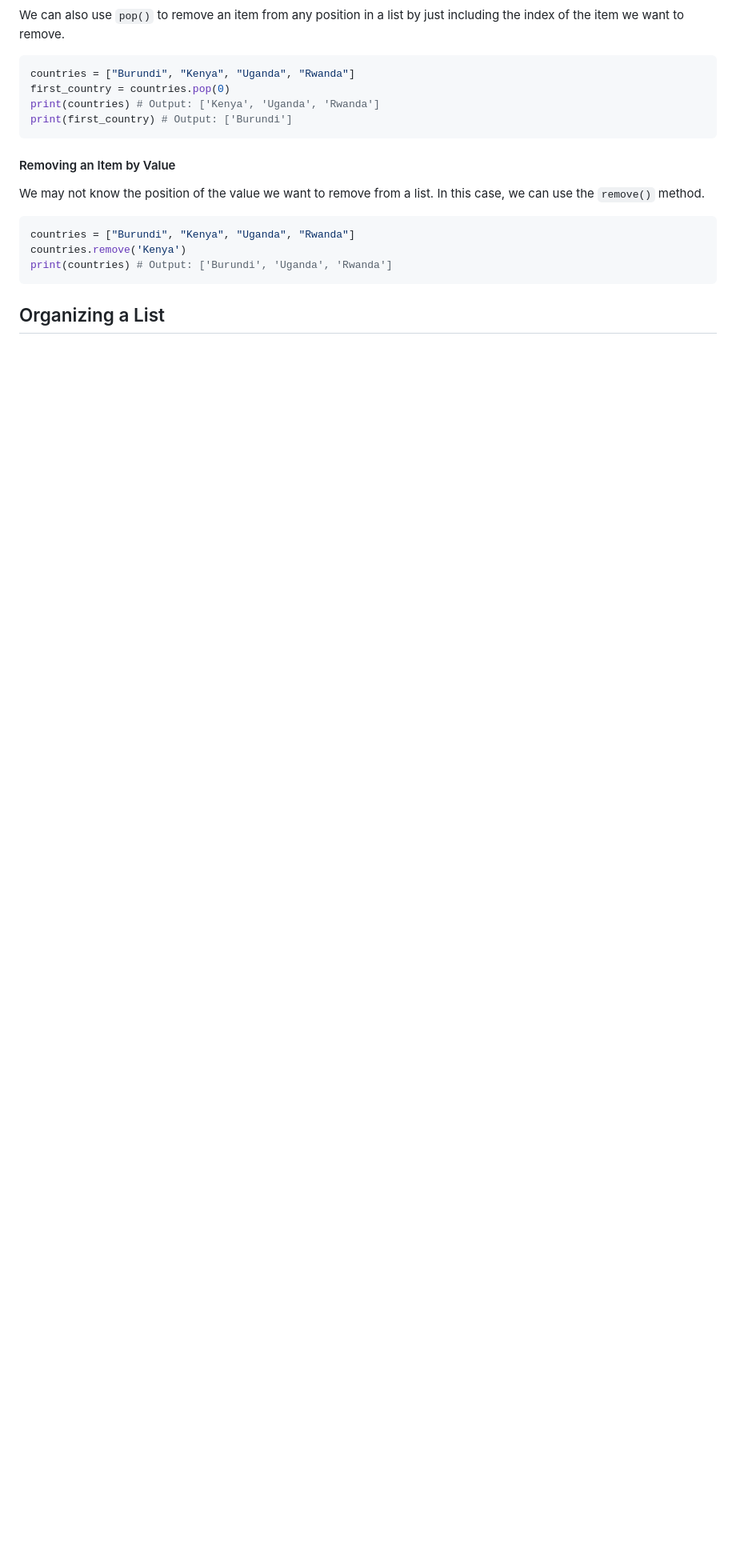
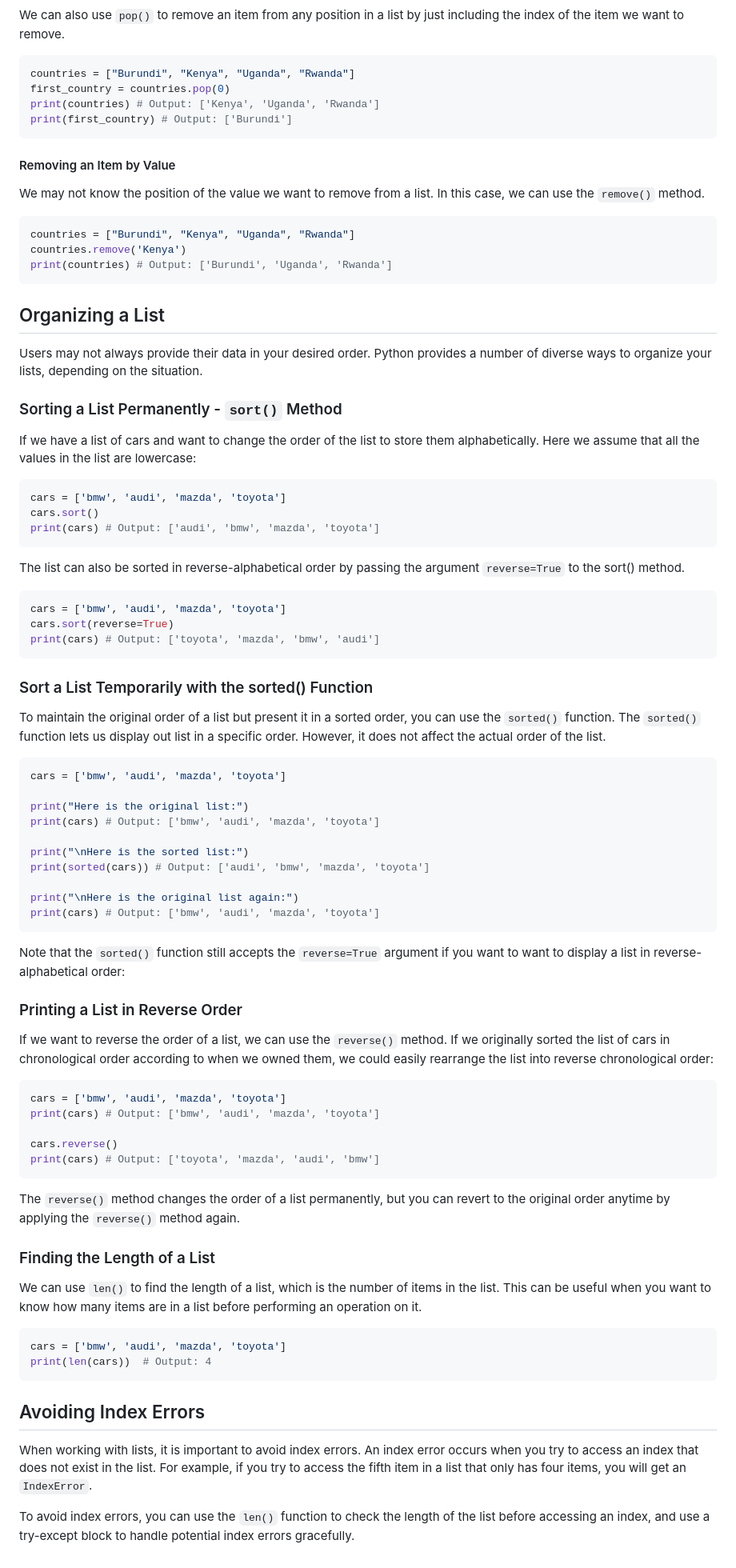
Before and after one commit to Ppius6/analytics-engineering, a Markdown page: python/03-Lists/01-Intro-to-lists.md, the part around the change. Shown at 80% size. Drawn GitHub-style; blank space fills up the shorter version.

Commit message:
Finished a quick introduction to lists

````diff
--- a/python/03-Lists/01-Intro-to-lists.md
+++ b/python/03-Lists/01-Intro-to-lists.md
@@ -169,3 +169,71 @@ print(countries) # Output: ['Burundi', 'Uganda', 'Rwanda']
 ```
 
 ## Organizing a List
+
+Users may not always provide their data in your desired order. Python provides a number of diverse ways to organize your lists, depending on the situation.
+
+### Sorting a List Permanently - `sort()` Method
+
+If we have a list of cars and want to change the order of the list to store them alphabetically. Here we assume that all the values in the list are lowercase:
+
+```python
+cars = ['bmw', 'audi', 'mazda', 'toyota']
+cars.sort()
+print(cars) # Output: ['audi', 'bmw', 'mazda', 'toyota']
+```
+
+The list can also be sorted in reverse-alphabetical order by passing the argument `reverse=True` to the sort() method.
+
+```python
+cars = ['bmw', 'audi', 'mazda', 'toyota']
+cars.sort(reverse=True)
+print(cars) # Output: ['toyota', 'mazda', 'bmw', 'audi']
+```
+
+### Sort a List Temporarily with the sorted() Function
+
+To maintain the original order of a list but present it in a sorted order, you can use the `sorted()` function. The `sorted()` function lets us display out list in a specific order. However, it does not affect the actual order of the list.
+
+```python
+cars = ['bmw', 'audi', 'mazda', 'toyota']
+
+print("Here is the original list:")
+print(cars) # Output: ['bmw', 'audi', 'mazda', 'toyota']
+
+print("\nHere is the sorted list:")
+print(sorted(cars)) # Output: ['audi', 'bmw', 'mazda', 'toyota']
+
+print("\nHere is the original list again:")
+print(cars) # Output: ['bmw', 'audi', 'mazda', 'toyota']
+```
+
+Note that the `sorted()` function still accepts the `reverse=True` argument if you want to want to display a list in reverse-alphabetical order:
+
+### Printing a List in Reverse Order
+
+If we want to reverse the order of a list, we can use the `reverse()` method. If we originally sorted the list of cars in chronological order according to when we owned them, we could easily rearrange the list into reverse chronological order:
+
+```python
+cars = ['bmw', 'audi', 'mazda', 'toyota']
+print(cars) # Output: ['bmw', 'audi', 'mazda', 'toyota']
+
+cars.reverse()
+print(cars) # Output: ['toyota', 'mazda', 'audi', 'bmw']
+```
+
+The `reverse()` method changes the order of a list permanently, but you can revert to the original order anytime by applying the `reverse()` method again.
+
+### Finding the Length of a List
+
+We can use `len()` to find the length of a list, which is the number of items in the list. This can be useful when you want to know how many items are in a list before performing an operation on it.
+
+```python
+cars = ['bmw', 'audi', 'mazda', 'toyota']
+print(len(cars))  # Output: 4
+```
+
+## Avoiding Index Errors
+
+When working with lists, it is important to avoid index errors. An index error occurs when you try to access an index that does not exist in the list. For example, if you try to access the fifth item in a list that only has four items, you will get an `IndexError`.
+
+To avoid index errors, you can use the `len()` function to check the length of the list before accessing an index, and use a try-except block to handle potential index errors gracefully.
````
